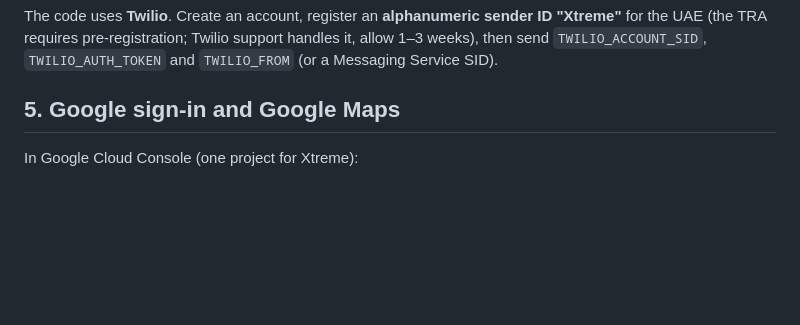
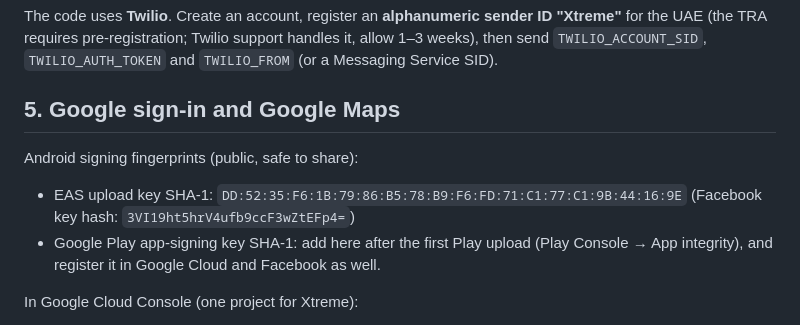
Before and after one commit to sulemanshehzad560-cloud/Xtreme-Play-store-and-apple-store-app, a Markdown page: docs/SETUP_CHECKLIST.md, the part around the change. Drawn GitHub-style; blank space fills up the shorter version.

Commit message:
Checklist: record Android upload key fingerprint and Facebook key hash
Co-Authored-By: Claude Opus 5.5 <noreply@anthropic.com>
Claude-Session: https://claude.ai/code/session_01X7pS8PYCNiLjxbQWjfgkok

```diff
--- a/docs/SETUP_CHECKLIST.md
+++ b/docs/SETUP_CHECKLIST.md
@@ -42,6 +42,11 @@ The code uses **Twilio**. Create an account, register an **alphanumeric sender I
 
 ## 5. Google sign-in and Google Maps
 
+Android signing fingerprints (public, safe to share):
+- EAS upload key SHA-1: `DD:52:35:F6:1B:79:86:B5:78:B9:F6:FD:71:C1:77:C1:9B:44:16:9E`
+  (Facebook key hash: `3VI19ht5hrV4ufb9ccF3wZtEFp4=`)
+- Google Play app-signing key SHA-1: add here after the first Play upload (Play Console → App integrity), and register it in Google Cloud and Facebook as well.
+
 In Google Cloud Console (one project for Xtreme):
 - **OAuth consent screen** named *Xtreme-Home Partner*, with the logo.
 - OAuth client IDs: **iOS** (bundle `ae.xtremefm.app`), **Android** (package `ae.xtremefm.app` + the SHA-1 from Play Console → App integrity), **Web** (used by the Android library). Send all three as `GOOGLE_CLIENT_IDS` (backend), plus `GOOGLE_WEB_CLIENT_ID`, `GOOGLE_IOS_CLIENT_ID` and `GOOGLE_IOS_URL_SCHEME` (mobile build).
```
